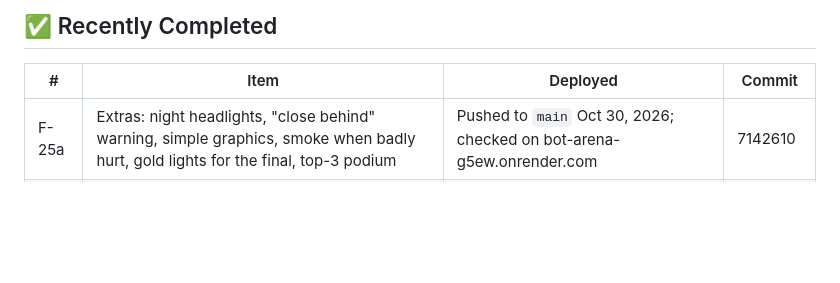
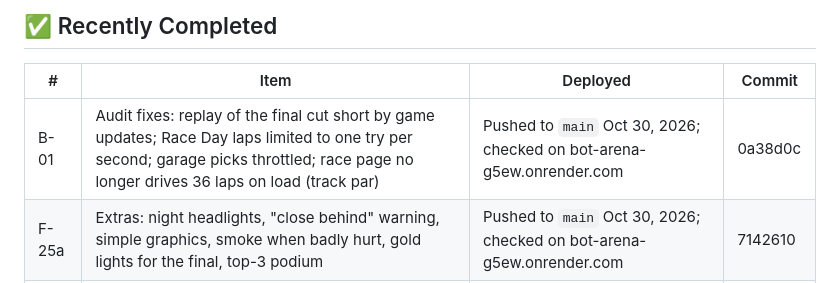
Before and after one commit to NinjaFromQueens/bot-arena, a Markdown page: BACKLOG.md, the part around the change. GitHub-like rendering; blank space fills up the shorter version.

Commit message:
Record the audit fixes in the backlog
They're live and checked on the production site.

Co-Authored-By: Claude Opus 5.5 <noreply@anthropic.com>

```diff
--- a/BACKLOG.md
+++ b/BACKLOG.md
@@ -30,6 +30,7 @@ Last updated: October 30, 2026
 ## ✅ Recently Completed
 | # | Item | Deployed | Commit |
 |---|---|---|---|
+| B-01 | Audit fixes: replay of the final cut short by game updates; Race Day laps limited to one try per second; garage picks throttled; race page no longer drives 36 laps on load (track par) | Pushed to `main` Oct 30, 2026; checked on bot-arena-g5ew.onrender.com | 0a38d0c |
 | F-25a | Extras: night headlights, "close behind" warning, simple graphics, smoke when badly hurt, gold lights for the final, top-3 podium | Pushed to `main` Oct 30, 2026; checked on bot-arena-g5ew.onrender.com | 7142610 |
 | F-24 | Racer medals on every track | Pushed to `main` Oct 30, 2026; checked on bot-arena-g5ew.onrender.com | 7142610 |
 | F-23 | Replay any finished match from the bracket | Pushed to `main` Oct 30, 2026; checked on bot-arena-g5ew.onrender.com | 7142610 |
```
